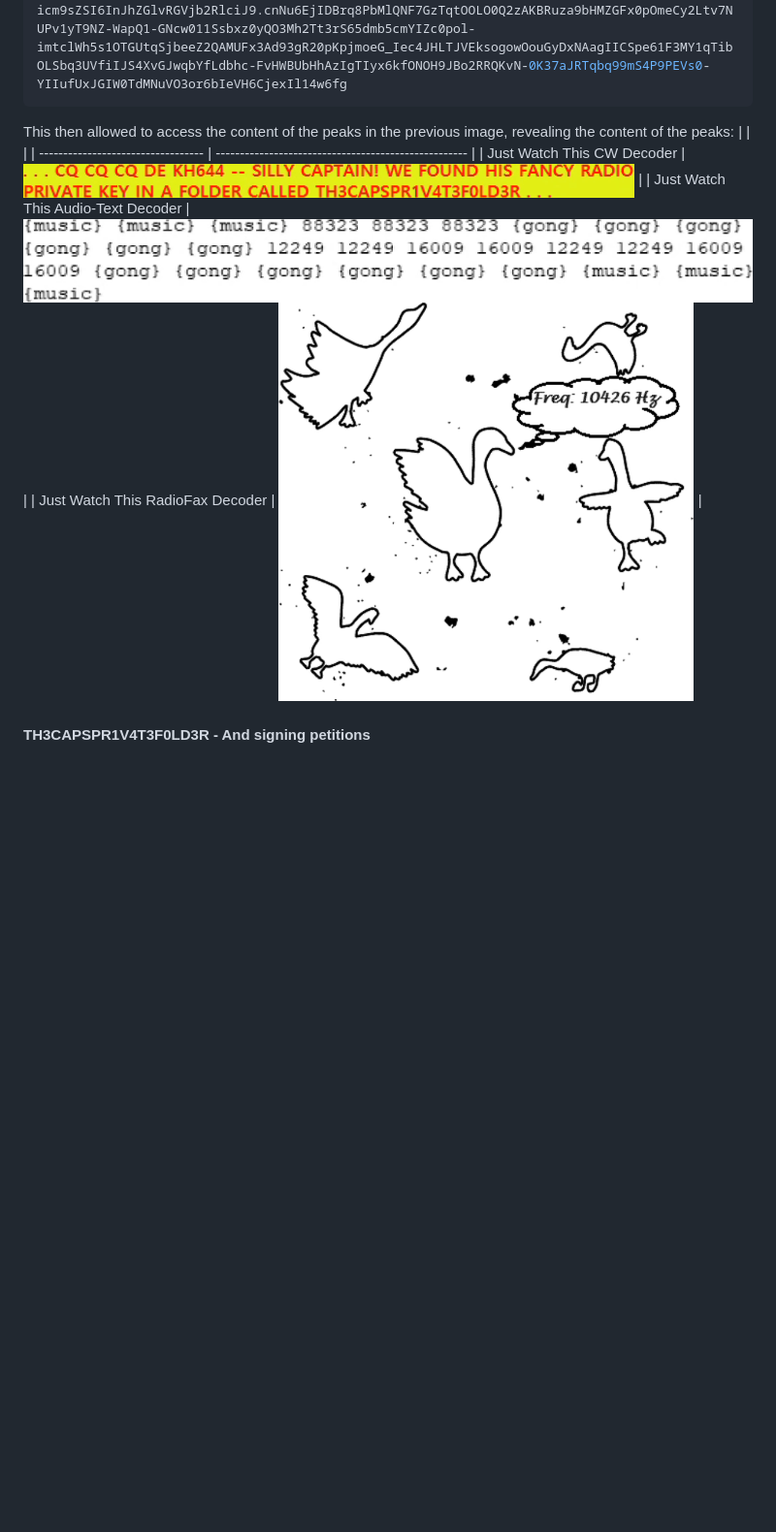
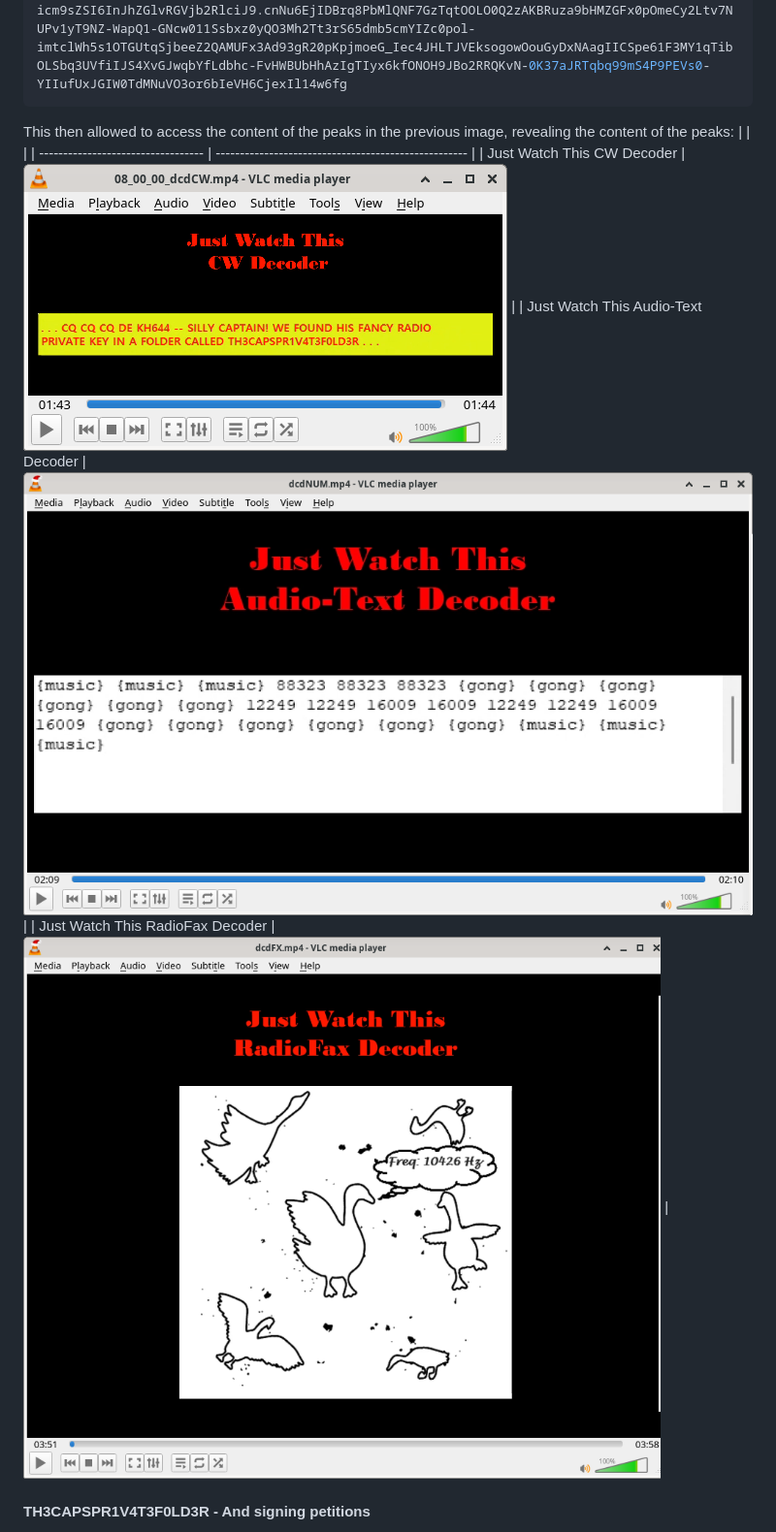
Before and after one commit to LamonatoAndrea/HolidayHackChallenge2023_writeup, a Markdown page: 18 - The Captain's Comms/README.md, the part around the change. Shown: that part at 97% size. Drawn GitHub-style; blank space fills up the shorter version.

Commit message:
Sun Jan 28 12:42:52 PM CET 2024

```diff
--- a/18 - The Captain's Comms/README.md
+++ b/18 - The Captain's Comms/README.md
@@ -63,9 +63,9 @@ eyJhbGciOiJSUzI1NiIsInR5cCI6IkpXVCJ9.eyJpc3MiOiJISEMgMjAyMyBDYXB0YWluJ3MgQ29tbXM
 This then allowed to access the content of the peaks in the previous image, revealing the content of the peaks:
 |                                    |                                                      |
 | ---------------------------------- | ---------------------------------------------------- |
-| Just Watch This CW Decoder         | ![08_00_02_dcdCW_cut](imgs/08_00_02_dcdCW_cut.png)   |
-| Just Watch This Audio-Text Decoder | ![08_01_02_dcdNUM_cut](imgs/08_01_02_dcdNUM_cut.png) |
-| Just Watch This RadioFax Decoder   | ![08_02_02_dcdFX_cut](imgs/08_02_02_dcdFX_cut.png)   |
+| Just Watch This CW Decoder         | ![08_00_02_dcdCW_cut](imgs/08_00_01_dcdCW_full.png)   |
+| Just Watch This Audio-Text Decoder | ![08_01_02_dcdNUM_cut](imgs/08_01_01_dcdNUM_full.png) |
+| Just Watch This RadioFax Decoder   | ![08_02_02_dcdFX_cut](imgs/08_02_01_dcdFX_full.png)   |
 
 #### TH3CAPSPR1V4T3F0LD3R - And signing petitions
 The transmission machine required additional privileges, so I went after the captain’s private key. After ignoring the UPPER CASE for too long, I found it at the URL https://captainscomms.com/jwtDefault/keys/TH3CAPSPR1V4T3F0LD3R/capsPrivKey.key:
```
